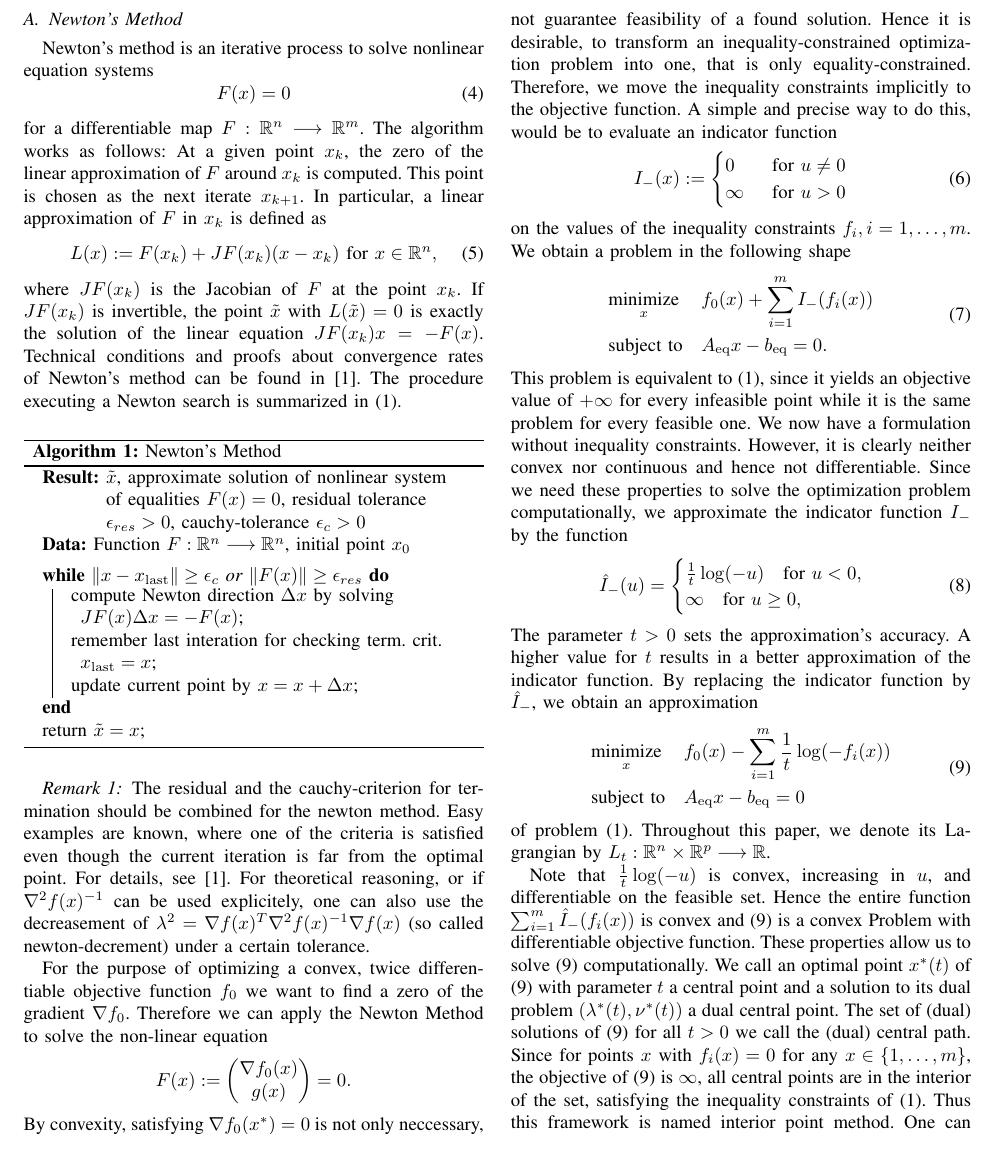
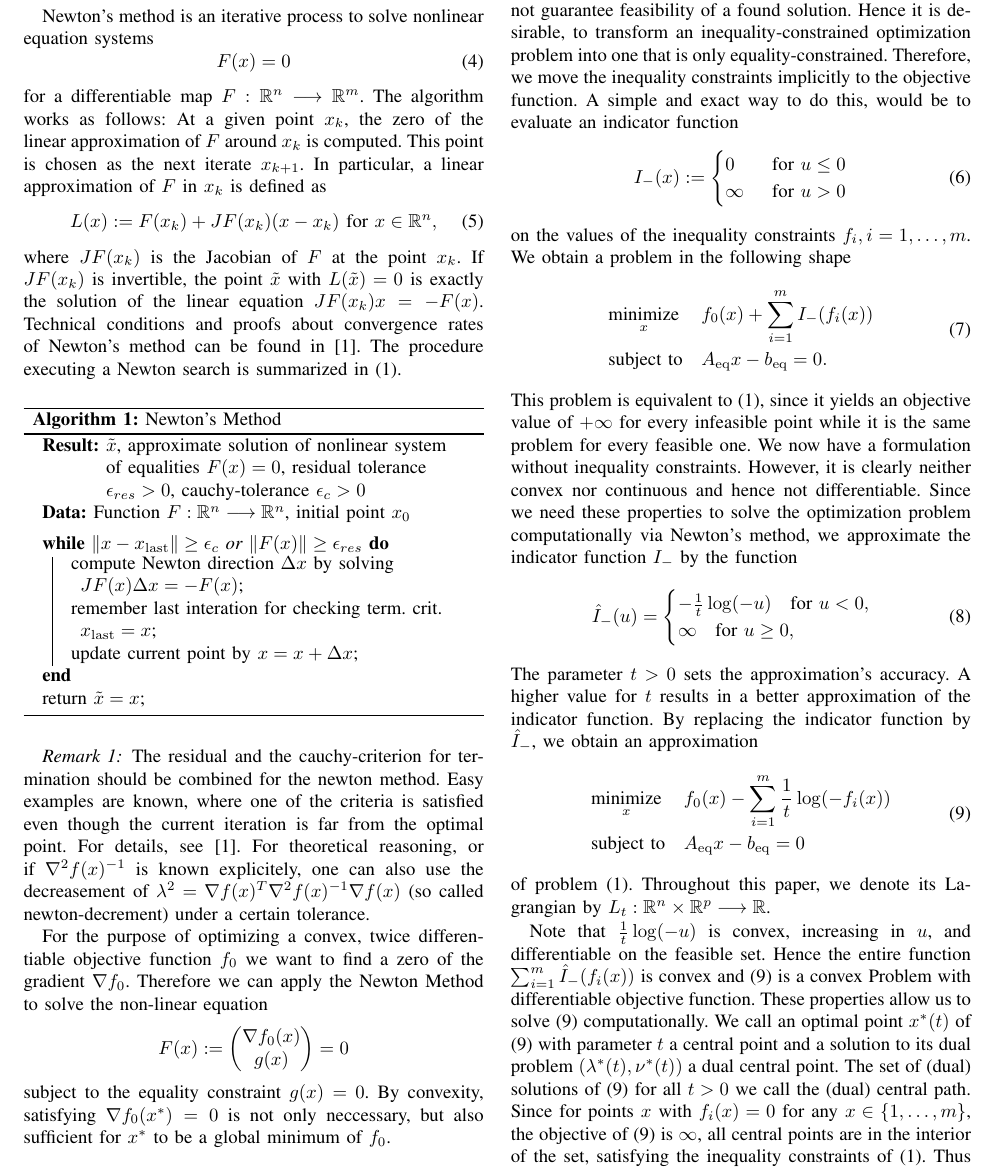
Before and after one commit to Dummyrunner/co_project, a LaTeX paper (Handout/root.tex, which reads Handout/MainResults.tex): part of page 2 of 10, cut so that both start at the same text. Compiled offline with pdfLaTeX.

Commit message:
corrections corrections

```diff
--- a/Handout/MainResults.tex
+++ b/Handout/MainResults.tex
@@ -31,19 +31,19 @@ The procedure executing a Newton search is summarized in \eqref{alg:newton}.
 
 \begin{remark}\label{re:newtonStop}
 	The residual and the cauchy-criterion for termination should be combined for the newton method. Easy examples are known, where one of the criteria is satisfied even though the current iteration is far from the optimal point. For details, see \cite{SO}.
-	For theoretical reasoning, or if $ \grad^2 f(x)^{-1} $ can be used explicitely, one can also use the decreasement of $ \lambda^2 = \grad \fx \trp \grad^2 f(x)^{-1} \grad f(x)$ (so called newton-decrement) under a certain tolerance.
+	For theoretical reasoning, or if $ \grad^2 f(x)^{-1} $ is known explicitely, one can also use the decreasement of $ \lambda^2 = \grad \fx \trp \grad^2 f(x)^{-1} \grad f(x)$ (so called newton-decrement) under a certain tolerance.
 \end{remark}
 
-For the purpose of optimizing a convex, twice differentiable objective function $ \fnull $ we want to find a zero of the gradient $ \grad \fnull $. Therefore we can apply the Newton Method to solve the non-linear equation \[ \Fx := \vectortwo{\grad \fnull (x)}{g(x)} = 0. \] By convexity, satisfying $ \grad \fnull (\xopt) = 0$ is not only neccessary, but also sufficient for $ \xopt $ to be a global minimum of $ \fnull $.\\
+For the purpose of optimizing a convex, twice differentiable objective function $ \fnull $ we want to find a zero of the gradient $ \grad \fnull $. Therefore we can apply the Newton Method to solve the non-linear equation \[ \Fx := \vectortwo{\grad \fnull (x)}{g(x)} = 0 \] subject to the equality constraint $g(x)=0$. By convexity, satisfying $ \grad \fnull (\xopt) = 0$ is not only neccessary, but also sufficient for $ \xopt $ to be a global minimum of $ \fnull $.\\
 
 
 \subsection{Concept of Barrier Methods}
-Convex optimization problems with no inequality constraints can  be solved efficiently by using Newton's method. If inequality constraints are involved, Newton's method can not guarantee feasibility of a found solution. Hence it is desirable, to transform an inequality-constrained optimization problem into one, that is only equality-constrained. Therefore, we move the inequality constraints implicitly to the objective function.
-A simple and precise way to do this, would be to evaluate an  indicator function
+Convex optimization problems with no inequality constraints can  be solved efficiently by using Newton's method. If inequality constraints are involved, Newton's method can not guarantee feasibility of a found solution. Hence it is desirable, to transform an inequality-constrained optimization problem into one that is only equality-constrained. Therefore, we move the inequality constraints implicitly to the objective function.
+A simple and exact way to do this, would be to evaluate an  indicator function
 \begin{align}
 	\ifct (x) :=
 	\begin{cases}
-		0 \quad &\text{for } u \neq 0\\
+		0 \quad &\text{for } u \leq 0\\
 		\infty &\text{for } u > 0
 	\end{cases}
 \end{align}
@@ -56,11 +56,11 @@ on the values of the inequality constraints $ f_i, i=1,\dots,m $. We obtain a pr
 	& & \Aeq x - \beq = 0.
 	\end{aligned} \label{eq:ifctProblem}
 \end{align}
-This problem is equivalent to \eqref{eq:OptProblem}, since it yields an objective value of $ +\infty  $ for every infeasible point while it is the same problem for every feasible one. We now have a formulation without inequality constraints. However, it is clearly neither convex nor continuous and hence not differentiable. Since we need these properties to solve the optimization problem computationally, we approximate the indicator function $ \ifct $ by the function
+This problem is equivalent to \eqref{eq:OptProblem}, since it yields an objective value of $ +\infty  $ for every infeasible point while it is the same problem for every feasible one. We now have a formulation without inequality constraints. However, it is clearly neither convex nor continuous and hence not differentiable. Since we need these properties to solve the optimization problem computationally via Newton's method, we approximate the indicator function $ \ifct $ by the function
 \begin{equation}
 	\ifcthat (u) =
 	\begin{cases}
-	 \frac{1}{t}\log(-u) \quad \text{for } u < 0,\\
+	 -\frac{1}{t}\log(-u) \quad \text{for } u < 0,\\
 	 \infty \quad \text{for } u\geq 0,
 	\end{cases}
 \end{equation}
--- a/Handout/root.tex
+++ b/Handout/root.tex
@@ -137,7 +137,7 @@
 	& & f_0(x) \\
 	& \text{subject to}
 	& & f_i(x) \leq 0, \; i = 1, \ldots, m.\\
-	& & &\Aeq x = \beq.
+	& & &\Aeq x = \beq.\\
 	\end{aligned}
 	}
 \newcommand{\OptProblemquad}{
```
Also changed, not shown: Handout/ProblemStatement.tex (+3 -3 lines), Handout/root.pdf, Handout/root.tex (2 more changed lines).
